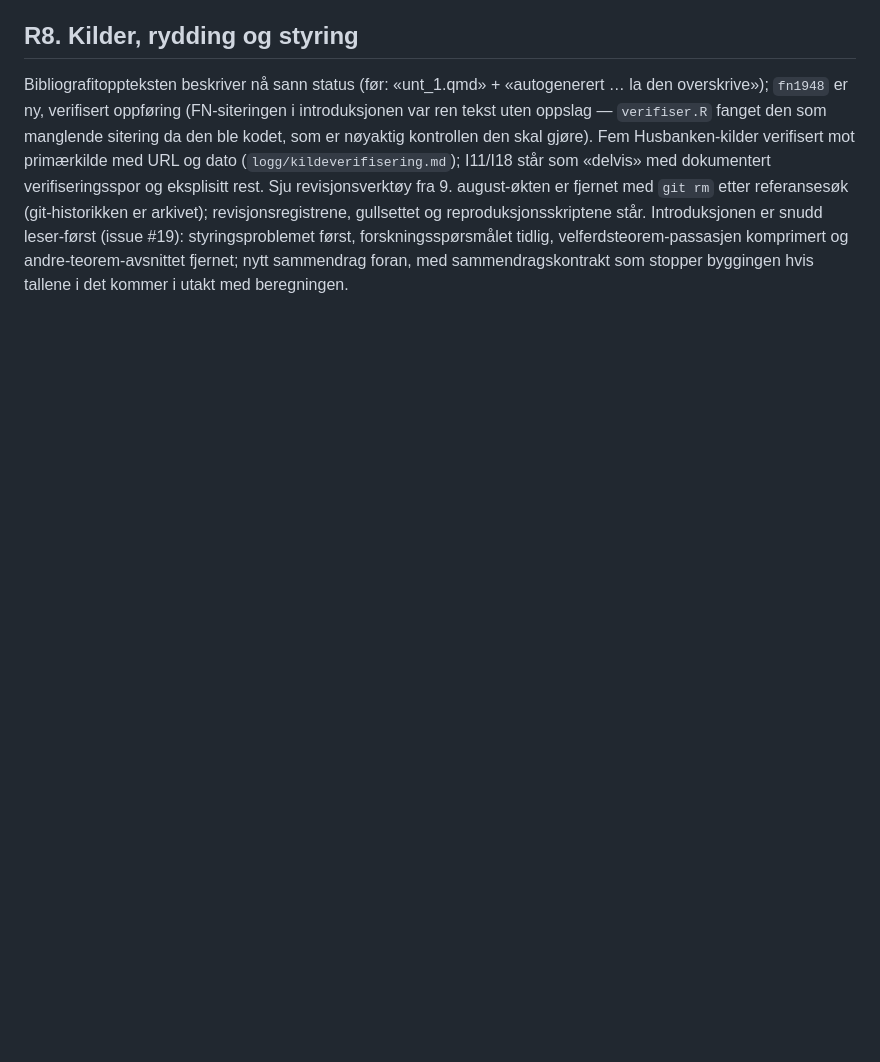
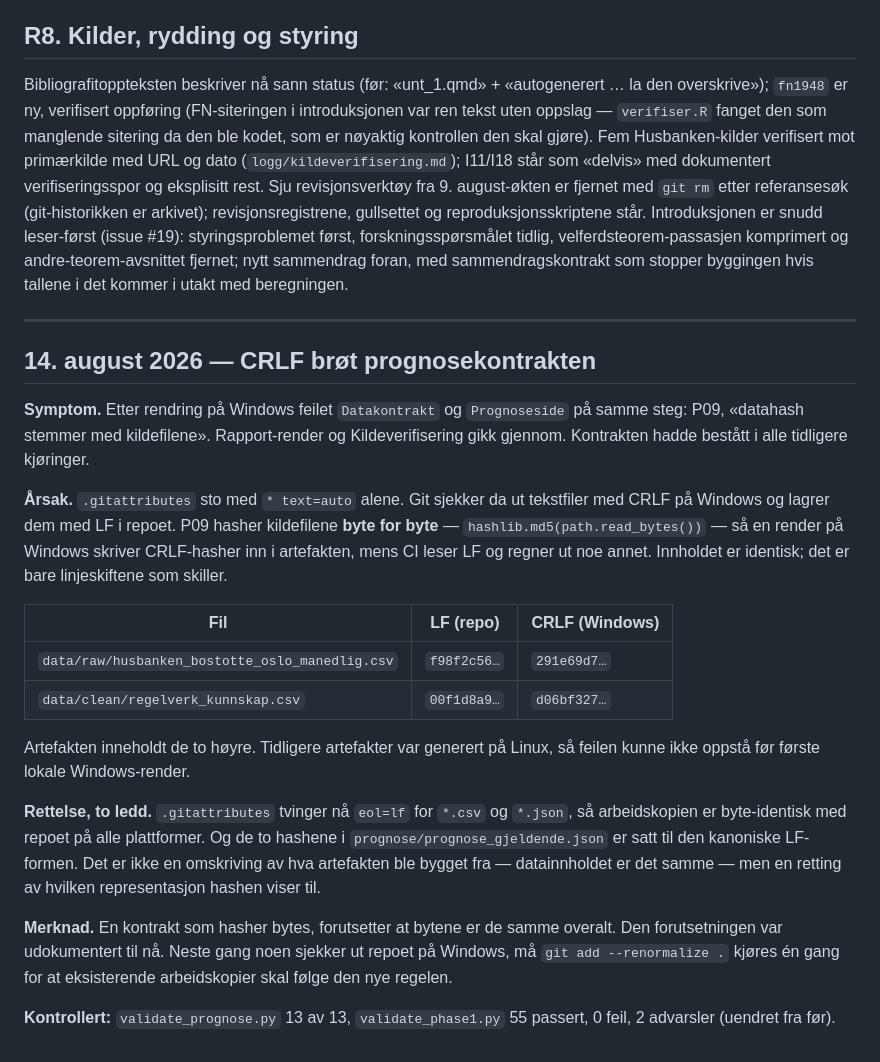
Before and after one commit to Torcode/bostotte-oslo, a Markdown page: logg/endringslogg-release-2026-08.md, the part around the change. Rendered like a GitHub page; blank space fills up the shorter version.

Commit message:
Logg: CRLF broet prognosekontrakten, med de fire hashene skrevet ut
Fører opp symptom, aarsak og rettelse for P09-bruddet 14. august, med begge hashene
for begge filene i tabell, saa neste person kan se at LF og CRLF er hele forskjellen.

Merknaden til slutt er den som betyr noe utover denne saken: en kontrakt som hasher
bytes, forutsetter at bytene er de samme overalt. Den forutsetningen var udokumentert
til naa, og den er ikke selvinnlysende paa et prosjekt som redigeres paa Windows og
testes paa Linux.

Co-Authored-By: Claude Opus 5 <noreply@anthropic.com>

```diff
--- a/logg/endringslogg-release-2026-08.md
+++ b/logg/endringslogg-release-2026-08.md
@@ -127,3 +127,39 @@ forskningsspørsmålet tidlig, velferdsteorem-passasjen komprimert og
 andre-teorem-avsnittet fjernet; nytt sammendrag foran, med
 sammendragskontrakt som stopper byggingen hvis tallene i det kommer i utakt
 med beregningen.
+
+---
+
+## 14. august 2026 — CRLF brøt prognosekontrakten
+
+**Symptom.** Etter rendring på Windows feilet `Datakontrakt` og `Prognoseside` på
+samme steg: P09, «datahash stemmer med kildefilene». Rapport-render og
+Kildeverifisering gikk gjennom. Kontrakten hadde bestått i alle tidligere kjøringer.
+
+**Årsak.** `.gitattributes` sto med `* text=auto` alene. Git sjekker da ut tekstfiler
+med CRLF på Windows og lagrer dem med LF i repoet. P09 hasher kildefilene **byte for
+byte** — `hashlib.md5(path.read_bytes())` — så en render på Windows skriver CRLF-hasher
+inn i artefakten, mens CI leser LF og regner ut noe annet. Innholdet er identisk; det
+er bare linjeskiftene som skiller.
+
+| Fil | LF (repo) | CRLF (Windows) |
+|---|---|---|
+| `data/raw/husbanken_bostotte_oslo_manedlig.csv` | `f98f2c56…` | `291e69d7…` |
+| `data/clean/regelverk_kunnskap.csv` | `00f1d8a9…` | `d06bf327…` |
+
+Artefakten inneholdt de to høyre. Tidligere artefakter var generert på Linux, så
+feilen kunne ikke oppstå før første lokale Windows-render.
+
+**Rettelse, to ledd.** `.gitattributes` tvinger nå `eol=lf` for `*.csv` og `*.json`, så
+arbeidskopien er byte-identisk med repoet på alle plattformer. Og de to hashene i
+`prognose/prognose_gjeldende.json` er satt til den kanoniske LF-formen. Det er ikke en
+omskriving av hva artefakten ble bygget fra — datainnholdet er det samme — men en
+retting av hvilken representasjon hashen viser til.
+
+**Merknad.** En kontrakt som hasher bytes, forutsetter at bytene er de samme overalt.
+Den forutsetningen var udokumentert til nå. Neste gang noen sjekker ut repoet på
+Windows, må `git add --renormalize .` kjøres én gang for at eksisterende arbeidskopier
+skal følge den nye regelen.
+
+**Kontrollert:** `validate_prognose.py` 13 av 13, `validate_phase1.py` 55 passert,
+0 feil, 2 advarsler (uendret fra før).
```
